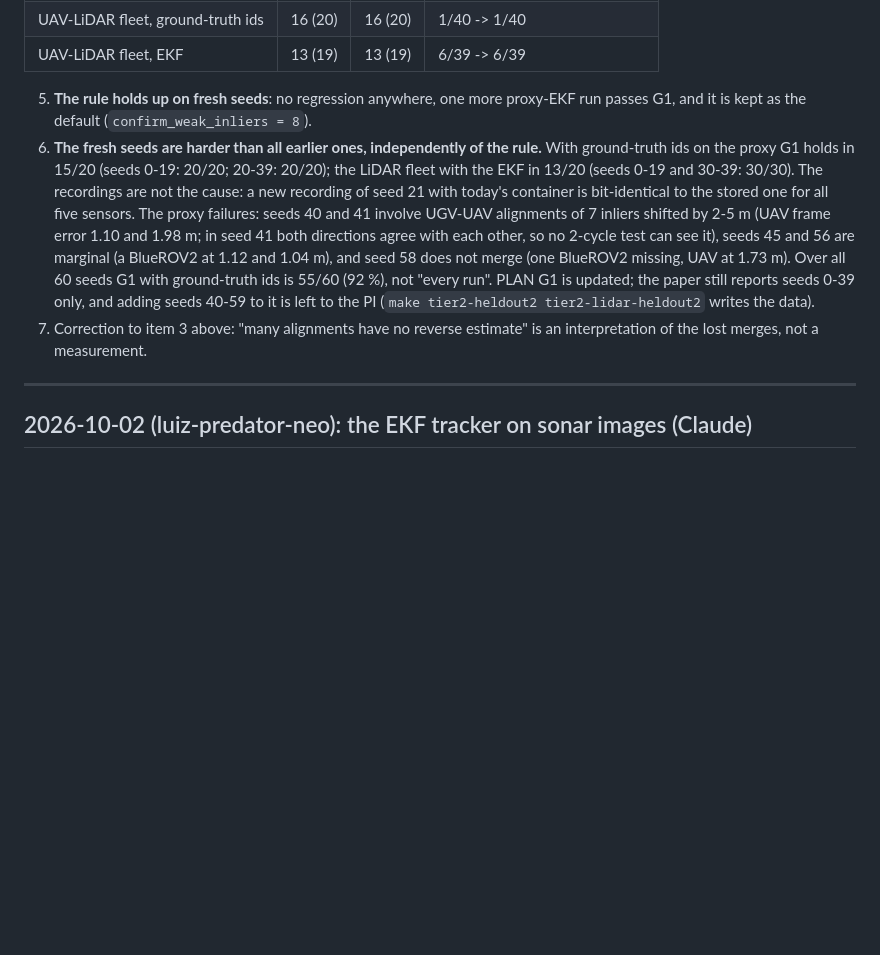
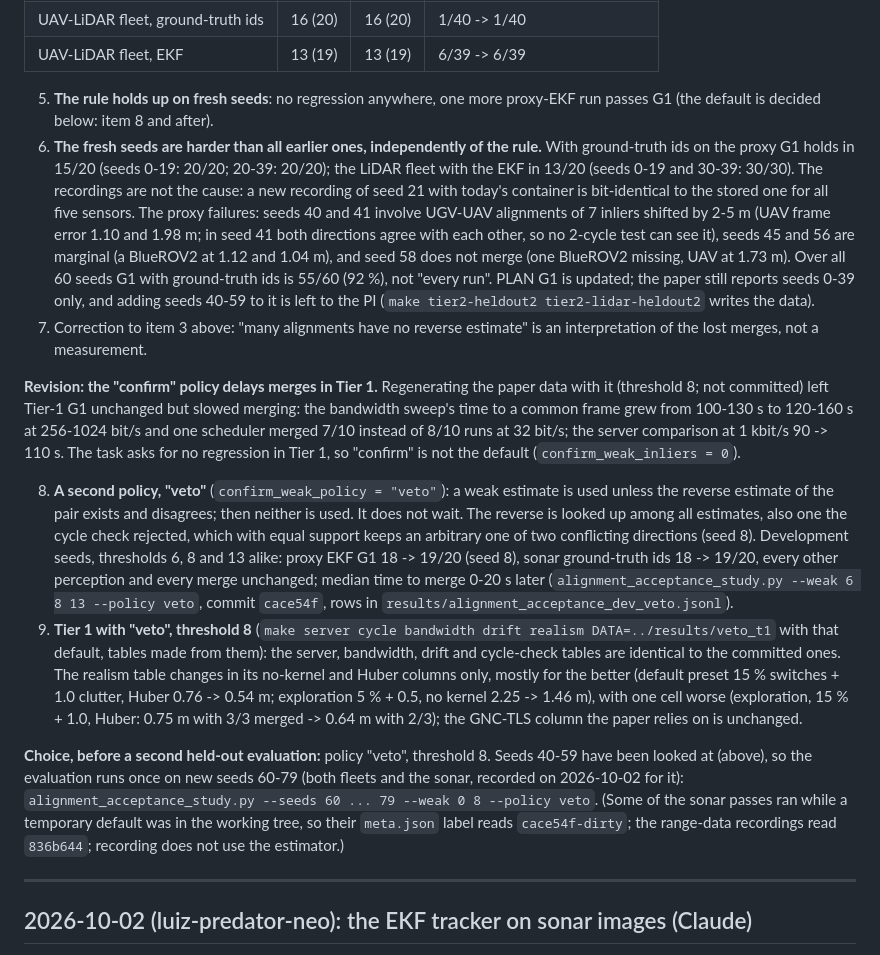
Before and after one commit to lesaf92/avatar_slam, a Markdown page: docs/LOG.md, the part around the change. Drawn GitHub-style; blank space fills up the shorter version.

Commit message:
docs: LOG L37 revision (confirm policy delays merges; veto policy chosen before held-out seeds 60-79)
Co-Authored-By: Claude Opus 5.5 <noreply@anthropic.com>

```diff
--- a/docs/LOG.md
+++ b/docs/LOG.md
@@ -68,7 +68,7 @@ was committed, `alignment_acceptance_study.py --seeds 40 ... 59 --weak 0 8`, row
 | UAV-LiDAR fleet, EKF | 13 (19) | 13 (19) | 6/39 -> 6/39 |
 
 5. **The rule holds up on fresh seeds**: no regression anywhere, one more proxy-EKF run passes
-   G1, and it is kept as the default (`confirm_weak_inliers = 8`).
+   G1 (the default is decided below: item 8 and after).
 6. **The fresh seeds are harder than all earlier ones, independently of the rule.** With
    ground-truth ids on the proxy G1 holds in 15/20 (seeds 0-19: 20/20; 20-39: 20/20); the LiDAR
    fleet with the EKF in 13/20 (seeds 0-19 and 30-39: 30/30). The recordings are not the cause: a
@@ -82,6 +82,35 @@ was committed, `alignment_acceptance_study.py --seeds 40 ... 59 --weak 0 8`, row
    (`make tier2-heldout2 tier2-lidar-heldout2` writes the data).
 7. Correction to item 3 above: "many alignments have no reverse estimate" is an interpretation of
    the lost merges, not a measurement.
+
+**Revision: the "confirm" policy delays merges in Tier 1.** Regenerating the paper data with it
+(threshold 8; not committed) left Tier-1 G1 unchanged but slowed merging: the bandwidth sweep's
+time to a common frame grew from 100-130 s to 120-160 s at 256-1024 bit/s and one scheduler
+merged 7/10 instead of 8/10 runs at 32 bit/s; the server comparison at 1 kbit/s 90 -> 110 s. The
+task asks for no regression in Tier 1, so "confirm" is not the default (`confirm_weak_inliers = 0`).
+
+8. **A second policy, "veto"** (`confirm_weak_policy = "veto"`): a weak estimate is used unless
+   the reverse estimate of the pair exists and disagrees; then neither is used. It does not wait.
+   The reverse is looked up among all estimates, also one the cycle check rejected, which with
+   equal support keeps an arbitrary one of two conflicting directions (seed 8). Development seeds,
+   thresholds 6, 8 and 13 alike: proxy EKF G1 18 -> 19/20 (seed 8), sonar ground-truth ids
+   18 -> 19/20, every other perception and every merge unchanged; median time to merge 0-20 s
+   later (`alignment_acceptance_study.py --weak 6 8 13 --policy veto`, commit `cace54f`, rows in
+   `results/alignment_acceptance_dev_veto.jsonl`).
+9. **Tier 1 with "veto", threshold 8** (`make server cycle bandwidth drift realism
+   DATA=../results/veto_t1` with that default, tables made from them): the server, bandwidth,
+   drift and cycle-check tables are identical to the committed ones. The realism table changes in
+   its no-kernel and Huber columns only, mostly for the better (default preset 15 % switches +
+   1.0 clutter, Huber 0.76 -> 0.54 m; exploration 5 % + 0.5, no kernel 2.25 -> 1.46 m), with one
+   cell worse (exploration, 15 % + 1.0, Huber: 0.75 m with 3/3 merged -> 0.64 m with 2/3); the
+   GNC-TLS column the paper relies on is unchanged.
+
+**Choice, before a second held-out evaluation:** policy "veto", threshold 8. Seeds 40-59 have been
+looked at (above), so the evaluation runs once on new seeds 60-79 (both fleets and the sonar,
+recorded on 2026-10-02 for it): `alignment_acceptance_study.py --seeds 60 ... 79 --weak 0 8
+--policy veto`. (Some of the sonar passes ran while a temporary default was in the working tree,
+so their `meta.json` label reads `cace54f-dirty`; the range-data recordings read `836b644`;
+recording does not use the estimator.)
 
 ---
 
```
